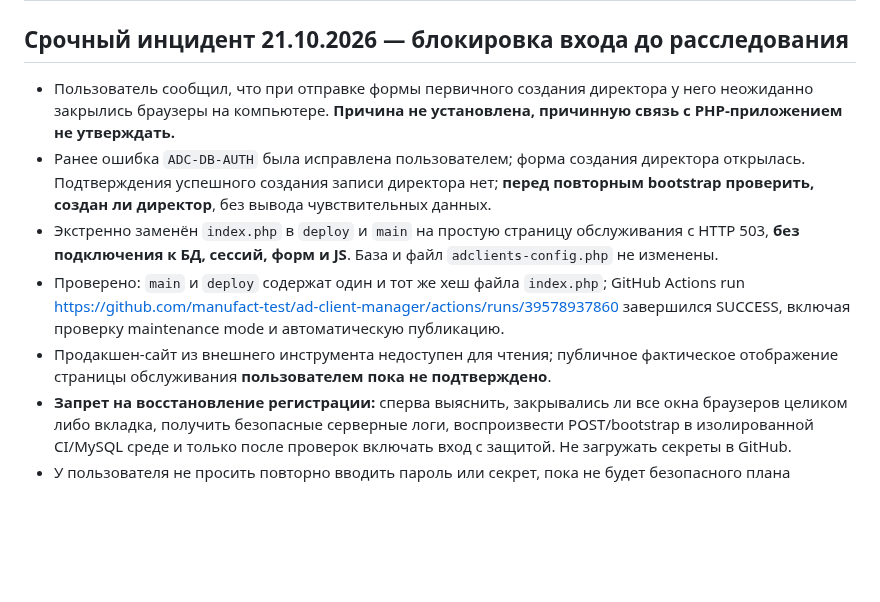
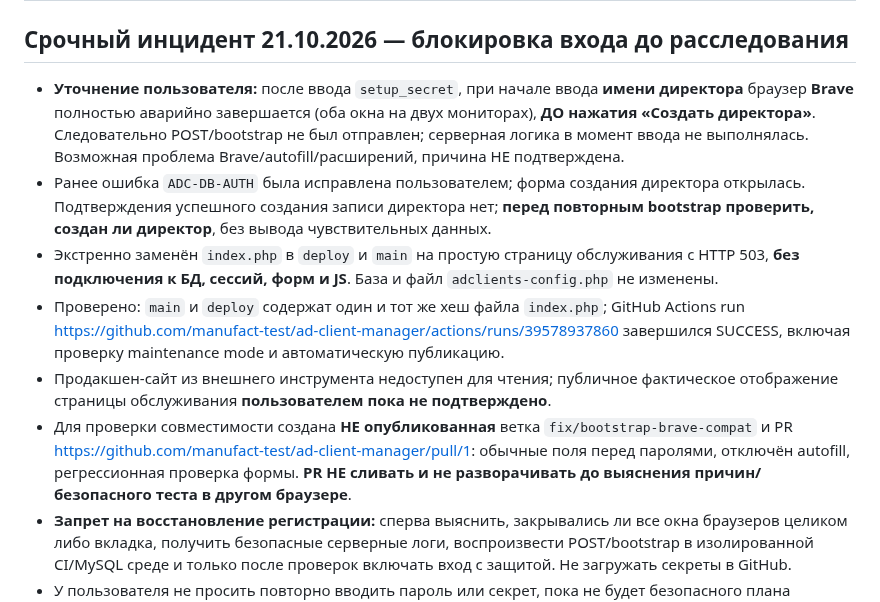
Before and after one commit to manufact-test/ad-client-manager, a Markdown page: NEXT-CHAT.md, the part around the change. Drawn GitHub-style; blank space fills up the shorter version.

Commit message:
docs: clarify crash occurred during Brave typing before any server POST

```diff
--- a/NEXT-CHAT.md
+++ b/NEXT-CHAT.md
@@ -2,11 +2,12 @@
 
 ## Срочный инцидент 21.10.2026 — блокировка входа до расследования
 
-- Пользователь сообщил, что при отправке формы первичного создания директора у него неожиданно закрылись браузеры на компьютере. **Причина не установлена, причинную связь с PHP-приложением не утверждать.**
+- **Уточнение пользователя:** после ввода `setup_secret`, при начале ввода **имени директора** браузер **Brave** полностью аварийно завершается (оба окна на двух мониторах), **ДО нажатия «Создать директора»**. Следовательно POST/bootstrap не был отправлен; серверная логика в момент ввода не выполнялась. Возможная проблема Brave/autofill/расширений, причина НЕ подтверждена.
 - Ранее ошибка `ADC-DB-AUTH` была исправлена пользователем; форма создания директора открылась. Подтверждения успешного создания записи директора нет; **перед повторным bootstrap проверить, создан ли директор**, без вывода чувствительных данных.
 - Экстренно заменён `index.php` в `deploy` и `main` на простую страницу обслуживания с HTTP 503, **без подключения к БД, сессий, форм и JS**. База и файл `adclients-config.php` не изменены.
 - Проверено: `main` и `deploy` содержат один и тот же хеш файла `index.php`; GitHub Actions run https://github.com/manufact-test/ad-client-manager/actions/runs/39578937860 завершился SUCCESS, включая проверку maintenance mode и автоматическую публикацию.
 - Продакшен-сайт из внешнего инструмента недоступен для чтения; публичное фактическое отображение страницы обслуживания **пользователем пока не подтверждено**.
+- Для проверки совместимости создана **НЕ опубликованная** ветка `fix/bootstrap-brave-compat` и PR https://github.com/manufact-test/ad-client-manager/pull/1: обычные поля перед паролями, отключён autofill, регрессионная проверка формы. **PR НЕ сливать и не разворачивать до выяснения причин/безопасного теста в другом браузере**.
 - **Запрет на восстановление регистрации:** сперва выяснить, закрывались ли все окна браузеров целиком либо вкладка, получить безопасные серверные логи, воспроизвести POST/bootstrap в изолированной CI/MySQL среде и только после проверок включать вход с защитой. Не загружать секреты в GitHub.
 - У пользователя не просить повторно вводить пароль или секрет, пока не будет безопасного плана проверки.
 
```
